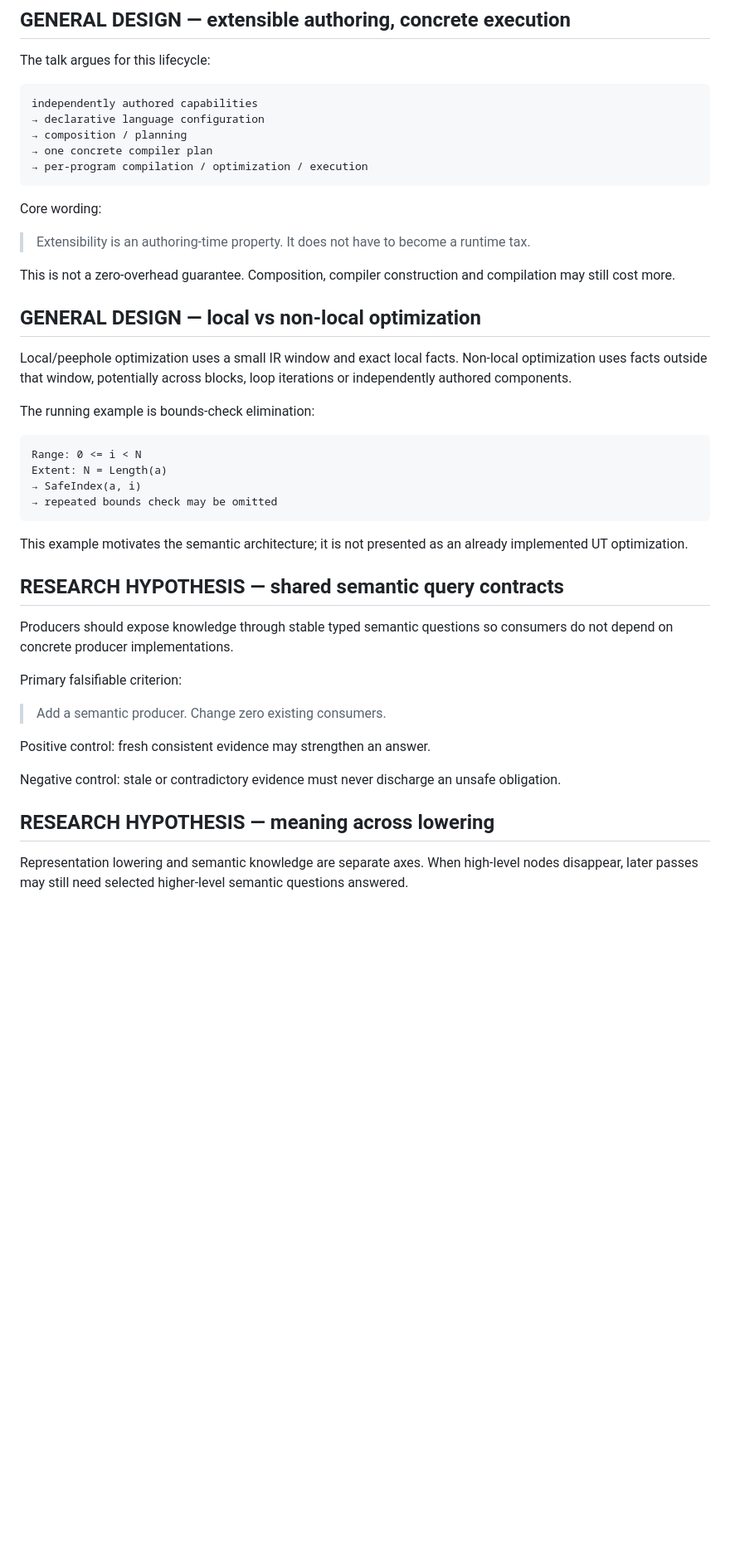
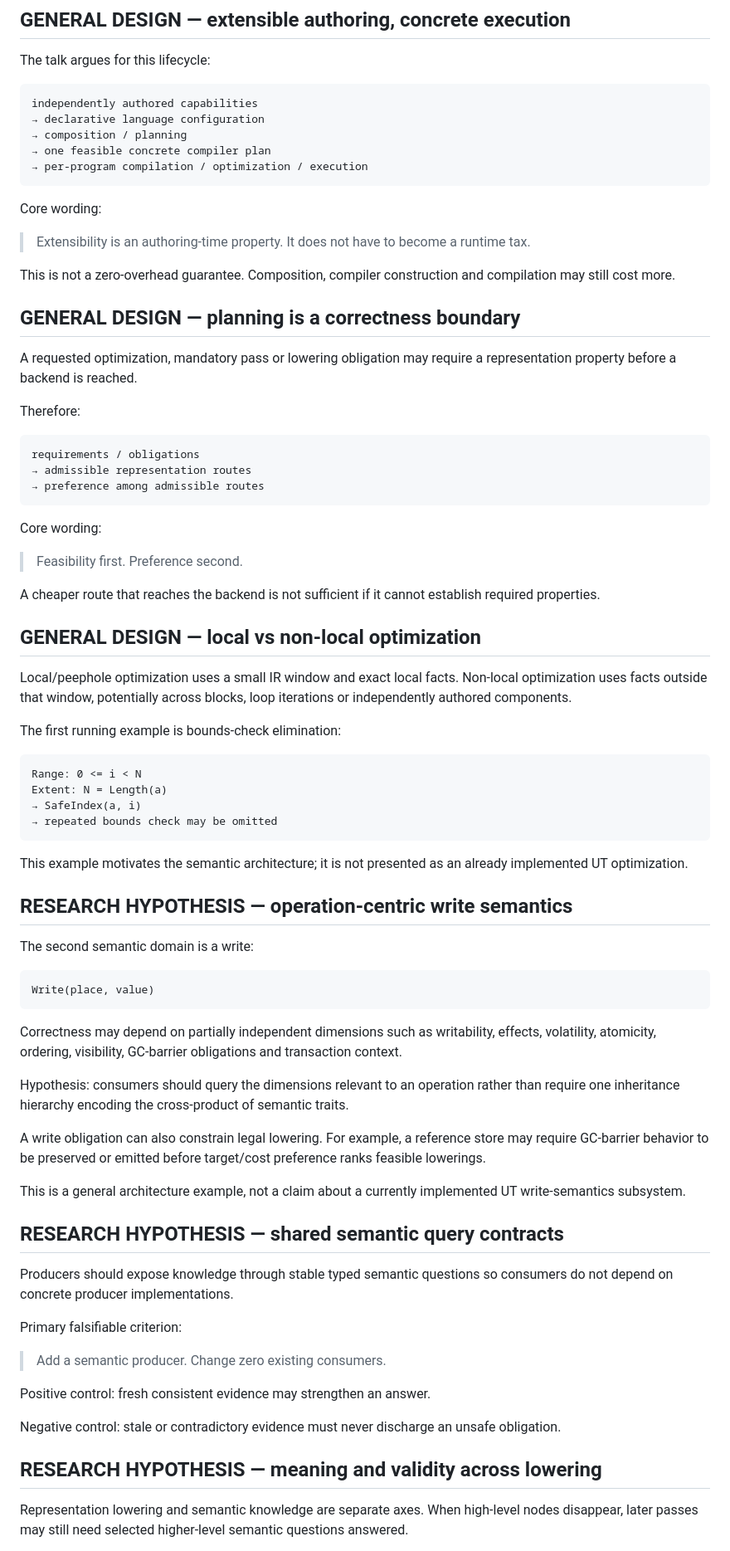
Before and after one commit to Misha1302/lang-dev-presentation-2026, a Markdown page: claims.md, the part around one of its changes. Shown at 83% size. GitHub-like rendering; blank space fills up the shorter version.

Commit message:
Restore planner and second-domain claim boundaries

````diff
--- a/claims.md
+++ b/claims.md
@@ -70,7 +74,7 @@ The talk argues for this lifecycle:
 independently authored capabilities
 → declarative language configuration
 → composition / planning
-→ one concrete compiler plan
+→ one feasible concrete compiler plan
 → per-program compilation / optimization / execution
 ```
 
@@ -80,11 +84,29 @@ Core wording:
 
 This is not a zero-overhead guarantee. Composition, compiler construction and compilation may still cost more.
 
+## GENERAL DESIGN — planning is a correctness boundary
+
+A requested optimization, mandatory pass or lowering obligation may require a representation property before a backend is reached.
+
+Therefore:
+
+```text
+requirements / obligations
+→ admissible representation routes
+→ preference among admissible routes
+```
+
+Core wording:
+
+> Feasibility first. Preference second.
+
+A cheaper route that reaches the backend is not sufficient if it cannot establish required properties.
+
 ## GENERAL DESIGN — local vs non-local optimization
 
 Local/peephole optimization uses a small IR window and exact local facts. Non-local optimization uses facts outside that window, potentially across blocks, loop iterations or independently authored components.
 
-The running example is bounds-check elimination:
+The first running example is bounds-check elimination:
 
 ```text
 Range: 0 <= i < N
@@ -94,6 +116,22 @@ Extent: N = Length(a)
 ```
 
 This example motivates the semantic architecture; it is not presented as an already implemented UT optimization.
+
+## RESEARCH HYPOTHESIS — operation-centric write semantics
+
+The second semantic domain is a write:
+
+```text
+Write(place, value)
+```
+
+Correctness may depend on partially independent dimensions such as writability, effects, volatility, atomicity, ordering, visibility, GC-barrier obligations and transaction context.
+
+Hypothesis: consumers should query the dimensions relevant to an operation rather than require one inheritance hierarchy encoding the cross-product of semantic traits.
+
+A write obligation can also constrain legal lowering. For example, a reference store may require GC-barrier behavior to be preserved or emitted before target/cost preference ranks feasible lowerings.
+
+This is a general architecture example, not a claim about a currently implemented UT write-semantics subsystem.
 
 ## RESEARCH HYPOTHESIS — shared semantic query contracts
 
@@ -107,7 +145,7 @@ Positive control: fresh consistent evidence may strengthen an answer.
 
 Negative control: stale or contradictory evidence must never discharge an unsafe obligation.
 
-## RESEARCH HYPOTHESIS — meaning across lowering
+## RESEARCH HYPOTHESIS — meaning and validity across lowering
 
 Representation lowering and semantic knowledge are separate axes. When high-level nodes disappear, later passes may still need selected higher-level semantic questions answered.
 
````
Also changed, not shown: other parts of claims.md (+17 -9 lines).
